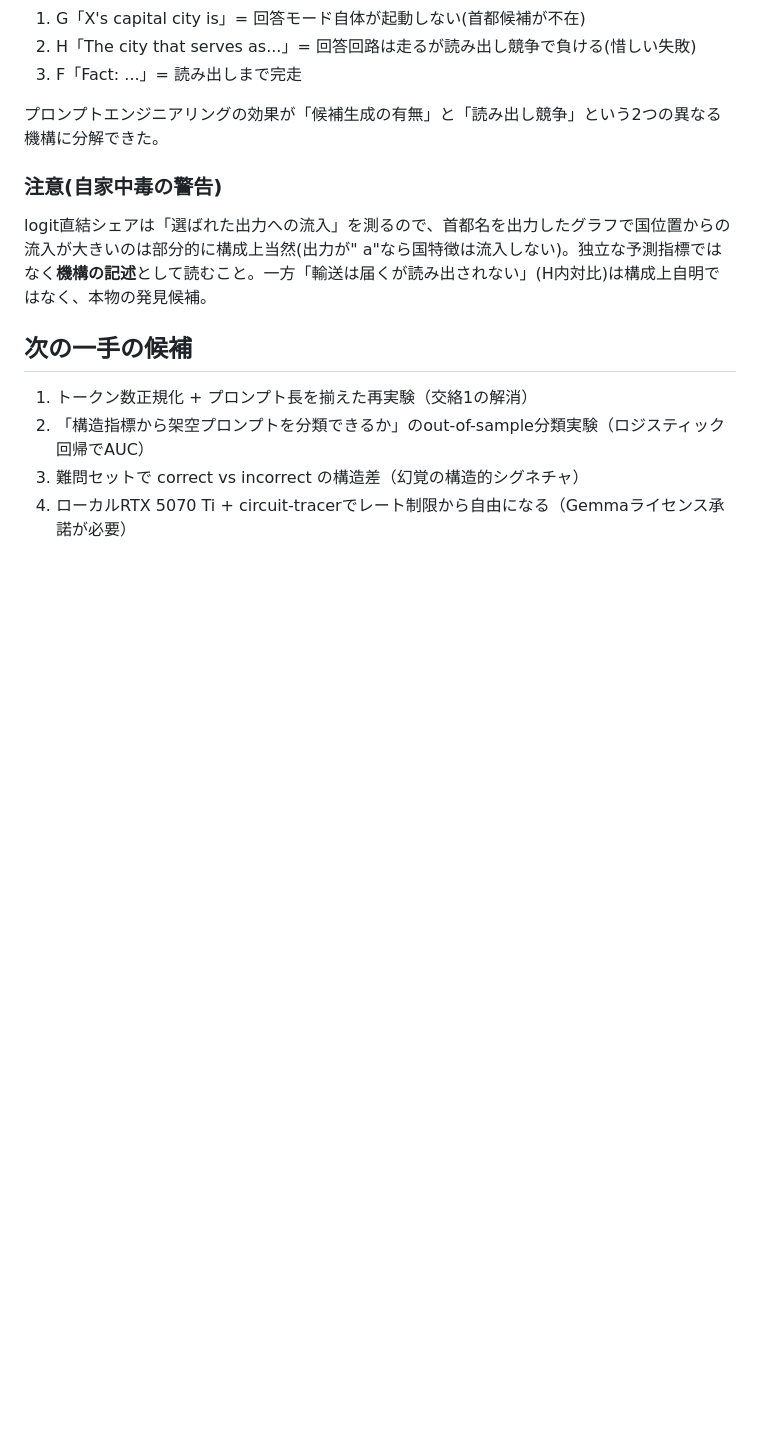
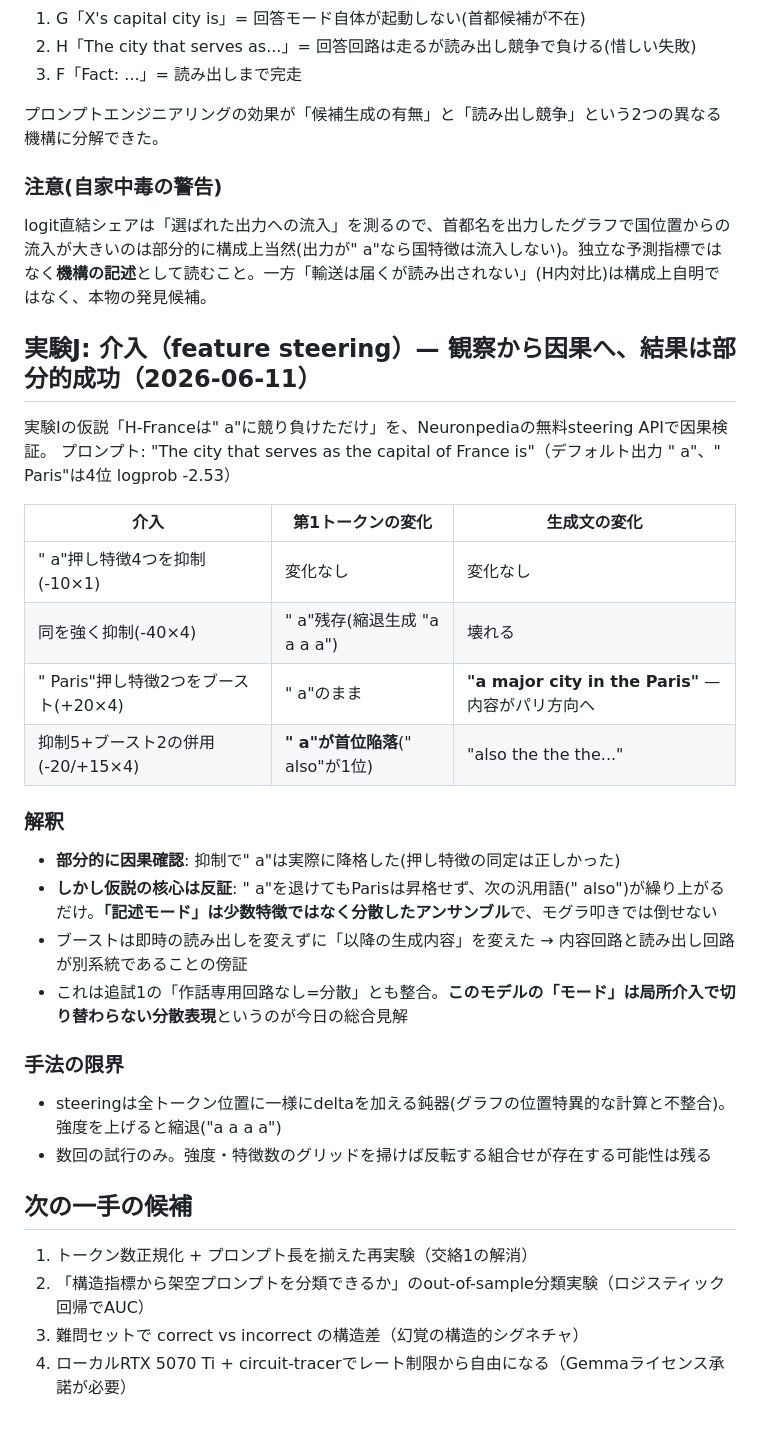
Before and after one commit to hajimedayo328/attribution-graph-poc, a Markdown page: RESULTS.md, the part around the change. Rendered like a GitHub page; blank space fills up the shorter version.

Commit message:
feat: 実験J steering介入(aの降格に成功、Paris昇格は失敗=記述モードは分散アンサンブル)

```diff
--- a/RESULTS.md
+++ b/RESULTS.md
@@ -182,6 +182,28 @@ B(架空)のコア特徴212個のうち、他カテゴリにほぼ出ないも
 ### 注意(自家中毒の警告)
 logit直結シェアは「選ばれた出力への流入」を測るので、首都名を出力したグラフで国位置からの流入が大きいのは部分的に構成上当然(出力が" a"なら国特徴は流入しない)。独立な予測指標ではなく**機構の記述**として読むこと。一方「輸送は届くが読み出されない」(H内対比)は構成上自明ではなく、本物の発見候補。
 
+## 実験J: 介入（feature steering）— 観察から因果へ、結果は部分的成功（2026-06-11）
+
+実験Iの仮説「H-Franceは" a"に競り負けただけ」を、Neuronpediaの無料steering APIで因果検証。
+プロンプト: "The city that serves as the capital of France is"（デフォルト出力 " a"、" Paris"は4位 logprob -2.53）
+
+| 介入 | 第1トークンの変化 | 生成文の変化 |
+|---|---|---|
+| " a"押し特徴4つを抑制(-10×1) | 変化なし | 変化なし |
+| 同を強く抑制(-40×4) | " a"残存(縮退生成 "a a a a") | 壊れる |
+| " Paris"押し特徴2つをブースト(+20×4) | " a"のまま | **"a major city in the Paris"** — 内容がパリ方向へ |
+| 抑制5+ブースト2の併用(-20/+15×4) | **" a"が首位陥落**(" also"が1位) | "also the the the..." |
+
+### 解釈
+- **部分的に因果確認**: 抑制で" a"は実際に降格した(押し特徴の同定は正しかった)
+- **しかし仮説の核心は反証**: " a"を退けてもParisは昇格せず、次の汎用語(" also")が繰り上がるだけ。**「記述モード」は少数特徴ではなく分散したアンサンブル**で、モグラ叩きでは倒せない
+- ブーストは即時の読み出しを変えずに「以降の生成内容」を変えた → 内容回路と読み出し回路が別系統であることの傍証
+- これは追試1の「作話専用回路なし=分散」とも整合。**このモデルの「モード」は局所介入で切り替わらない分散表現**というのが今日の総合見解
+
+### 手法の限界
+- steeringは全トークン位置に一様にdeltaを加える鈍器(グラフの位置特異的な計算と不整合)。強度を上げると縮退("a a a a")
+- 数回の試行のみ。強度・特徴数のグリッドを掃けば反転する組合せが存在する可能性は残る
+
 ## 次の一手の候補
 1. トークン数正規化 + プロンプト長を揃えた再実験（交絡1の解消）
 2. 「構造指標から架空プロンプトを分類できるか」のout-of-sample分類実験（ロジスティック回帰でAUC）
```
